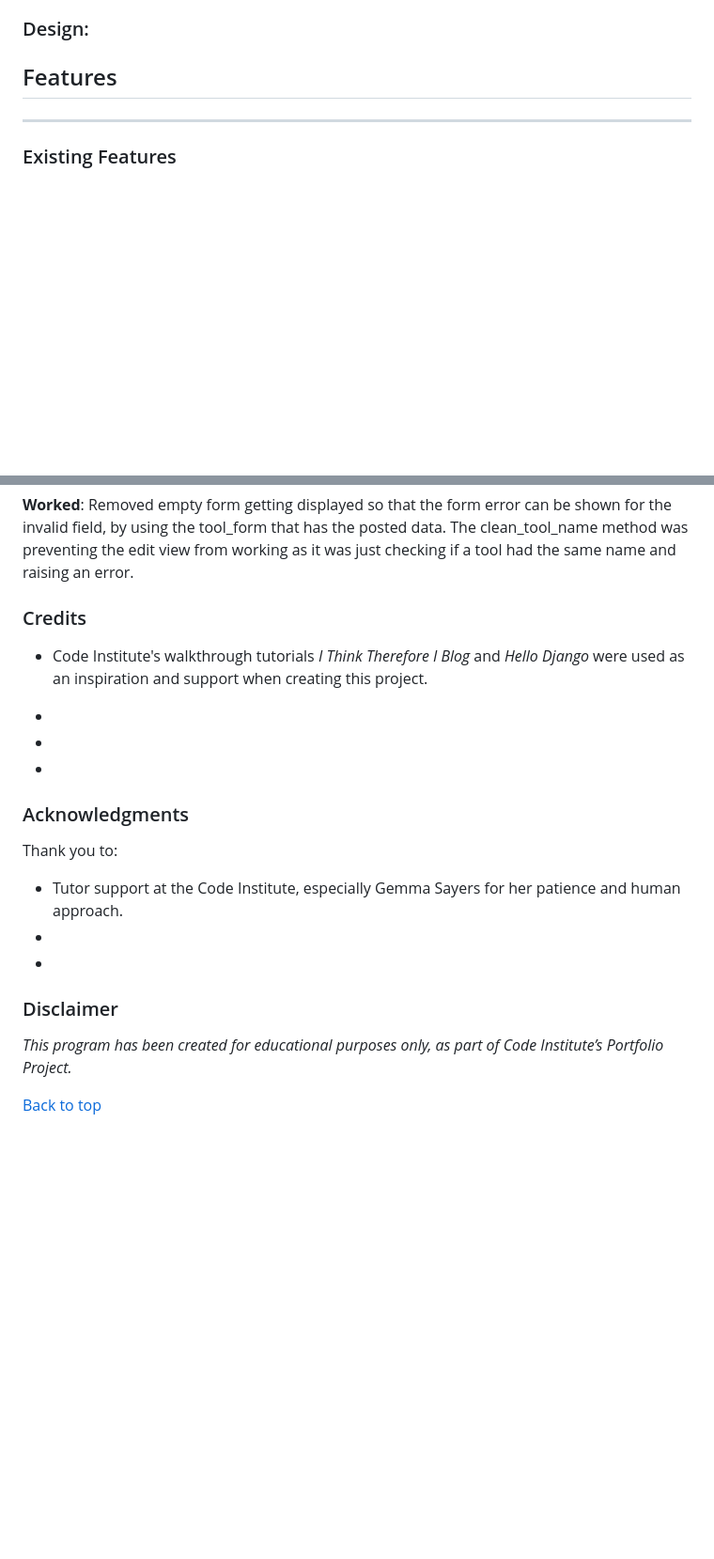
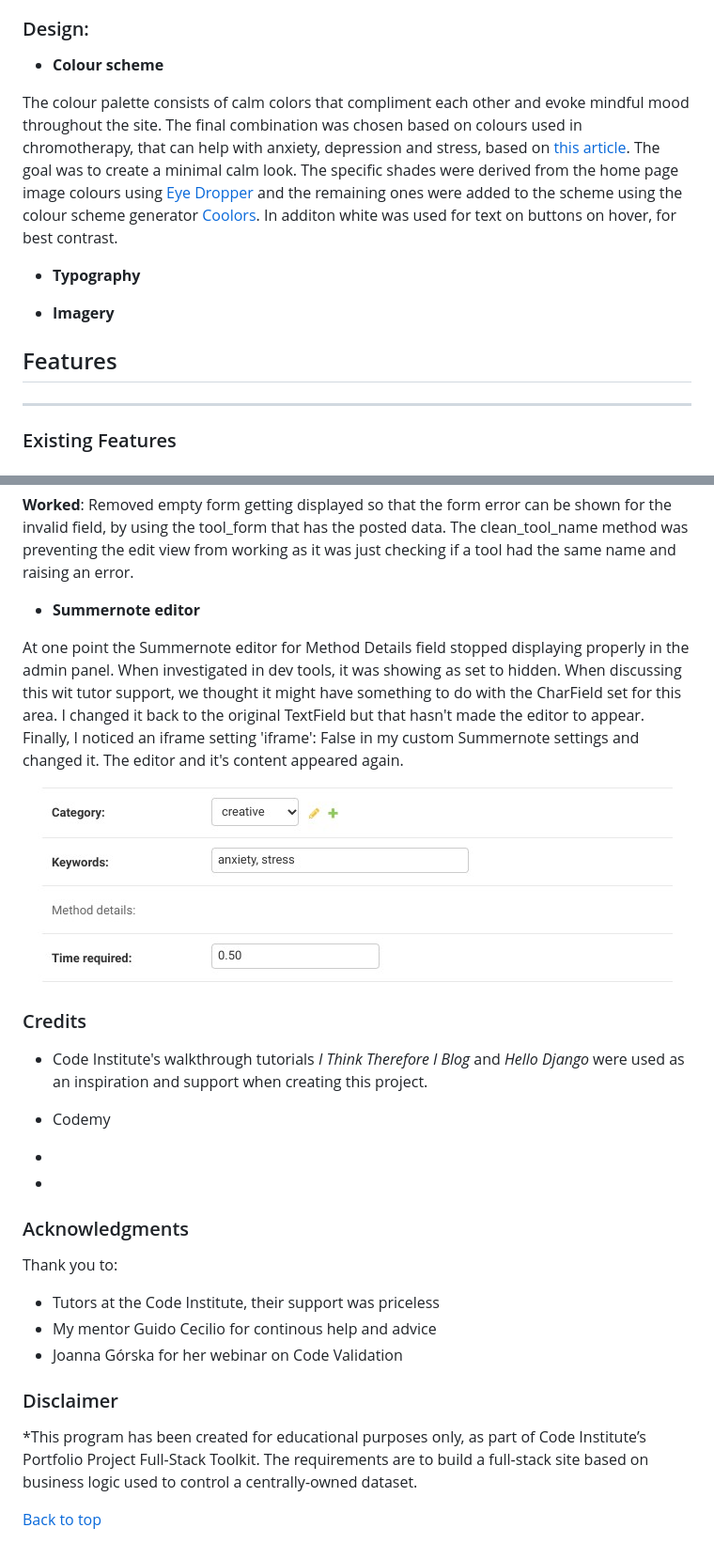
Before and after one commit to renatabiniek/moodbox, a Markdown page: README.md, 2 parts joined by grey strips. Shown: that part at 94% size. GitHub-like rendering; pictures changed too: docs/bugs/missing-editor.jpg (added); blank space fills up the shorter version.

Commit message:
Fix issue with summernote editor in admin panel and add info to README

```diff
--- a/README.md
+++ b/README.md
@@ -110,7 +110,15 @@ In MoodBox, they can learn how others use different tools and techniques to calm
 
 ### Design:
 
+* **Colour scheme**
 
+The colour palette consists of calm colors that compliment each other and evoke mindful mood throughout the site.
+The final combination was chosen based on colours used in chromotherapy, that can help with anxiety, depression and stress, based on [this article](https://www.medicinenet.com/which_color_light_helps_anxiety/article.html). The goal was to create a minimal calm look. The specific shades were derived from the home page image colours using [Eye Dropper](https://eyedropper.org/) and the remaining ones were added to the scheme using the colour scheme generator [Coolors](https://coolors.co/).
+In additon white was used for text on buttons on hover, for best contrast.
+
+* **Typography**
+
+* **Imagery**
 
 ## Features
 ---
@@ -343,6 +351,11 @@ Although tool_name in the model had been set to unique and the form couldn't be
 
  **Worked**: Removed empty form getting displayed so that the form error can be shown for the invalid field, by using the tool_form that has the posted data. The clean_tool_name method was preventing the edit view from working as it was just checking if a tool had the same name and raising an error.
 
+* **Summernote editor**
+
+At one point the Summernote editor for Method Details field stopped displaying properly in the admin panel. When investigated in dev tools, it was showing as set to hidden. When discussing this wit tutor support, we thought it might have something to do with the CharField set for this area. I changed it back to the original TextField but that hasn't made the editor to appear. Finally, I noticed an iframe setting 'iframe': False in my custom Summernote settings and changed it. The editor and it's content appeared again.
+
+![Ck editor image](docs/bugs/missing-editor.jpg)
 
 
 ### Credits
@@ -350,7 +363,7 @@ Although tool_name in the model had been set to unique and the form couldn't be
 * Code Institute's walkthrough tutorials *I Think Therefore I Blog* and *Hello Django*
   were used as an inspiration and support when creating this project.
 
-*
+* Codemy
 
 *
 
@@ -360,12 +373,12 @@ Although tool_name in the model had been set to unique and the form couldn't be
 
 Thank you to:
 
-* Tutor support at the Code Institute, especially Gemma Sayers for her patience and human approach.
-*
-*
+* Tutors at the Code Institute, their support was priceless
+* My mentor Guido Cecilio for continous help and advice
+* Joanna Górska for her webinar on Code Validation
 
 ### Disclaimer
 
-*This program has been created for educational purposes only, as part of Code Institute’s Portfolio Project.*
+*This program has been created for educational purposes only, as part of Code Institute’s Portfolio Project Full-Stack Toolkit. The requirements are to build a full-stack site based on business logic used to control a centrally-owned dataset.
 
 [Back to top](#Table-of-Contents)
```
Also changed, not shown: 4 other files.
